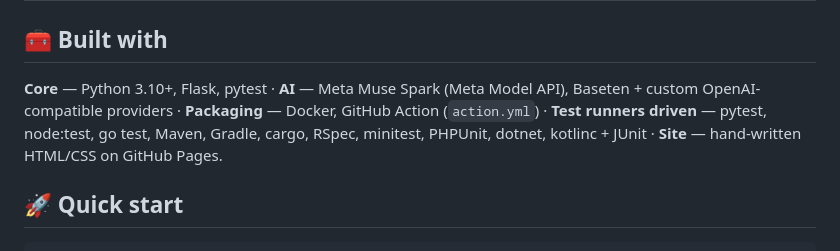
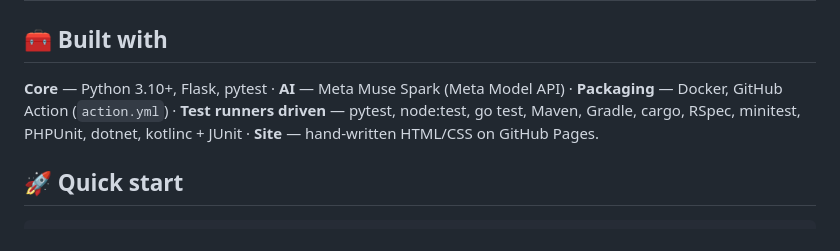
Before and after one commit to AVI2907/bugbait, a Markdown page: README.md, the part around the change. GitHub-like rendering.

Commit message:
Drop Baseten from README tech stack

```diff
--- a/README.md
+++ b/README.md
@@ -99,7 +99,7 @@ Two interfaces, one engine. Every run flows through the same pipeline no matter
 
 ## 🧰 Built with
 
-**Core** — Python 3.10+, Flask, pytest · **AI** — Meta Muse Spark (Meta Model API), Baseten + custom OpenAI-compatible providers · **Packaging** — Docker, GitHub Action (`action.yml`) · **Test runners driven** — pytest, node:test, go test, Maven, Gradle, cargo, RSpec, minitest, PHPUnit, dotnet, kotlinc + JUnit · **Site** — hand-written HTML/CSS on GitHub Pages.
+**Core** — Python 3.10+, Flask, pytest · **AI** — Meta Muse Spark (Meta Model API) · **Packaging** — Docker, GitHub Action (`action.yml`) · **Test runners driven** — pytest, node:test, go test, Maven, Gradle, cargo, RSpec, minitest, PHPUnit, dotnet, kotlinc + JUnit · **Site** — hand-written HTML/CSS on GitHub Pages.
 
 ## 🚀 Quick start
 
```
